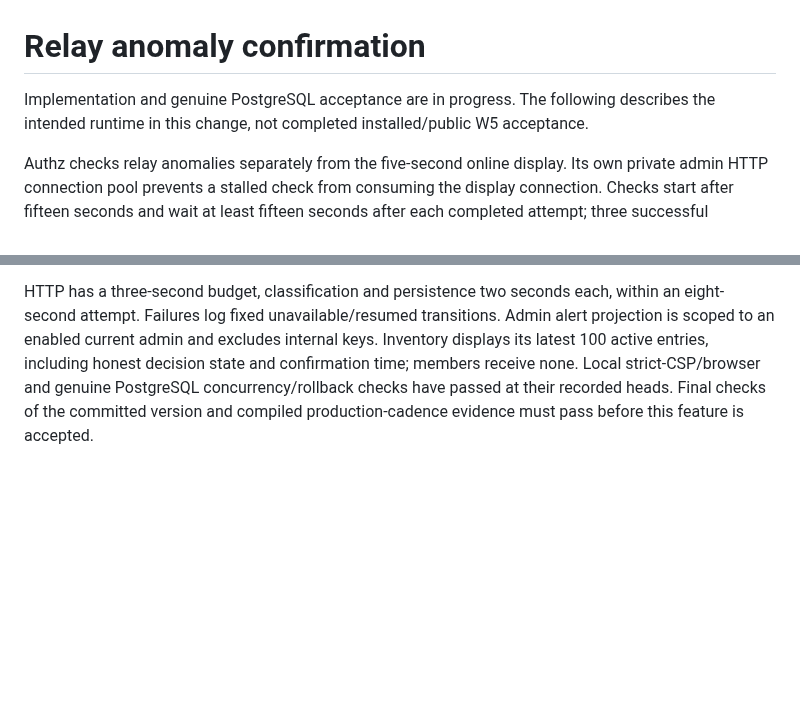
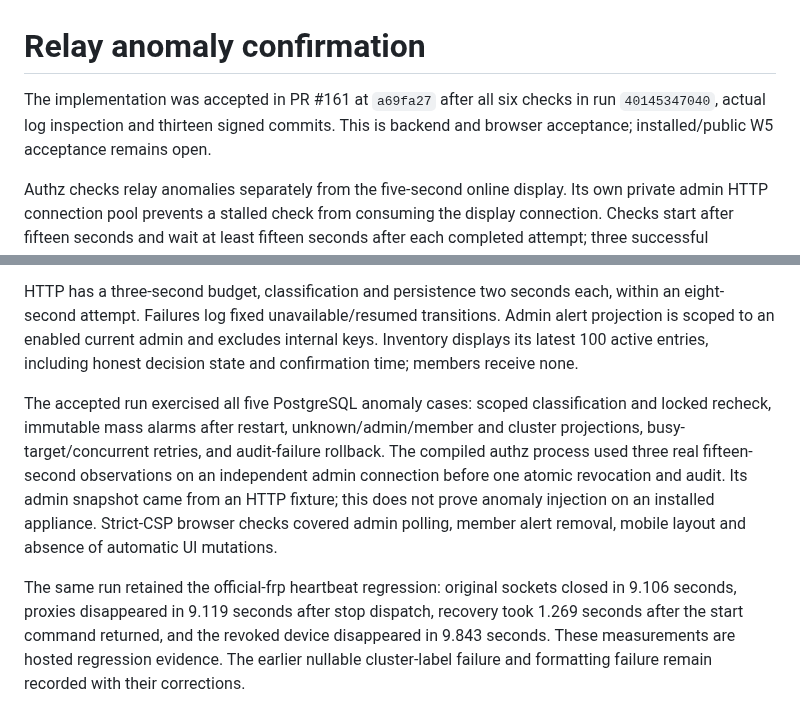
Before and after one commit to KazuhaHub/nethub, a Markdown page: deploy/relay-anomalies.md, 2 parts joined by grey strips. Drawn GitHub-style; blank space fills up the shorter version.

Commit message:
docs: record anomaly acceptance and native package verification
Signed-off-by: Kazuha Mo <kazuhak@uci.edu>

```diff
--- a/deploy/relay-anomalies.md
+++ b/deploy/relay-anomalies.md
@@ -1,8 +1,8 @@
 # Relay anomaly confirmation
 
-Implementation and genuine PostgreSQL acceptance are in progress. The following
-describes the intended runtime in this change, not completed installed/public W5
-acceptance.
+The implementation was accepted in PR #161 at `a69fa27` after all six checks in
+run `40145347040`, actual log inspection and thirteen signed commits. This is
+backend and browser acceptance; installed/public W5 acceptance remains open.
 
 Authz checks relay anomalies separately from the five-second online display. Its
 own private admin HTTP connection pool prevents a stalled check from consuming the
@@ -51,7 +51,20 @@ HTTP has a three-second budget, classification and persistence two seconds each,
 within an eight-second attempt. Failures log fixed unavailable/resumed transitions.
 Admin alert projection is scoped to an enabled current admin and excludes internal
 keys. Inventory displays its latest 100 active entries, including honest decision
-state and confirmation time; members receive none. Local strict-CSP/browser and
-genuine PostgreSQL concurrency/rollback checks have passed at their recorded heads.
-Final checks of the committed version and compiled production-cadence evidence must
-pass before this feature is accepted.
+state and confirmation time; members receive none.
+
+The accepted run exercised all five PostgreSQL anomaly cases: scoped classification
+and locked recheck, immutable mass alarms after restart, unknown/admin/member and
+cluster projections, busy-target/concurrent retries, and audit-failure rollback.
+The compiled authz process used three real fifteen-second observations on an
+independent admin connection before one atomic revocation and audit. Its admin
+snapshot came from an HTTP fixture; this does not prove anomaly injection on an
+installed appliance. Strict-CSP browser checks covered admin polling, member alert
+removal, mobile layout and absence of automatic UI mutations.
+
+The same run retained the official-frp heartbeat regression: original sockets
+closed in 9.106 seconds, proxies disappeared in 9.119 seconds after stop dispatch,
+recovery took 1.269 seconds after the start command returned, and the revoked
+device disappeared in 9.843 seconds. These measurements are hosted regression
+evidence. The earlier nullable cluster-label failure and formatting failure remain
+recorded with their corrections.
```
Also changed, not shown: docs/HANDOFF_PROMPT.md (+3 -1 lines), 1 other file.
